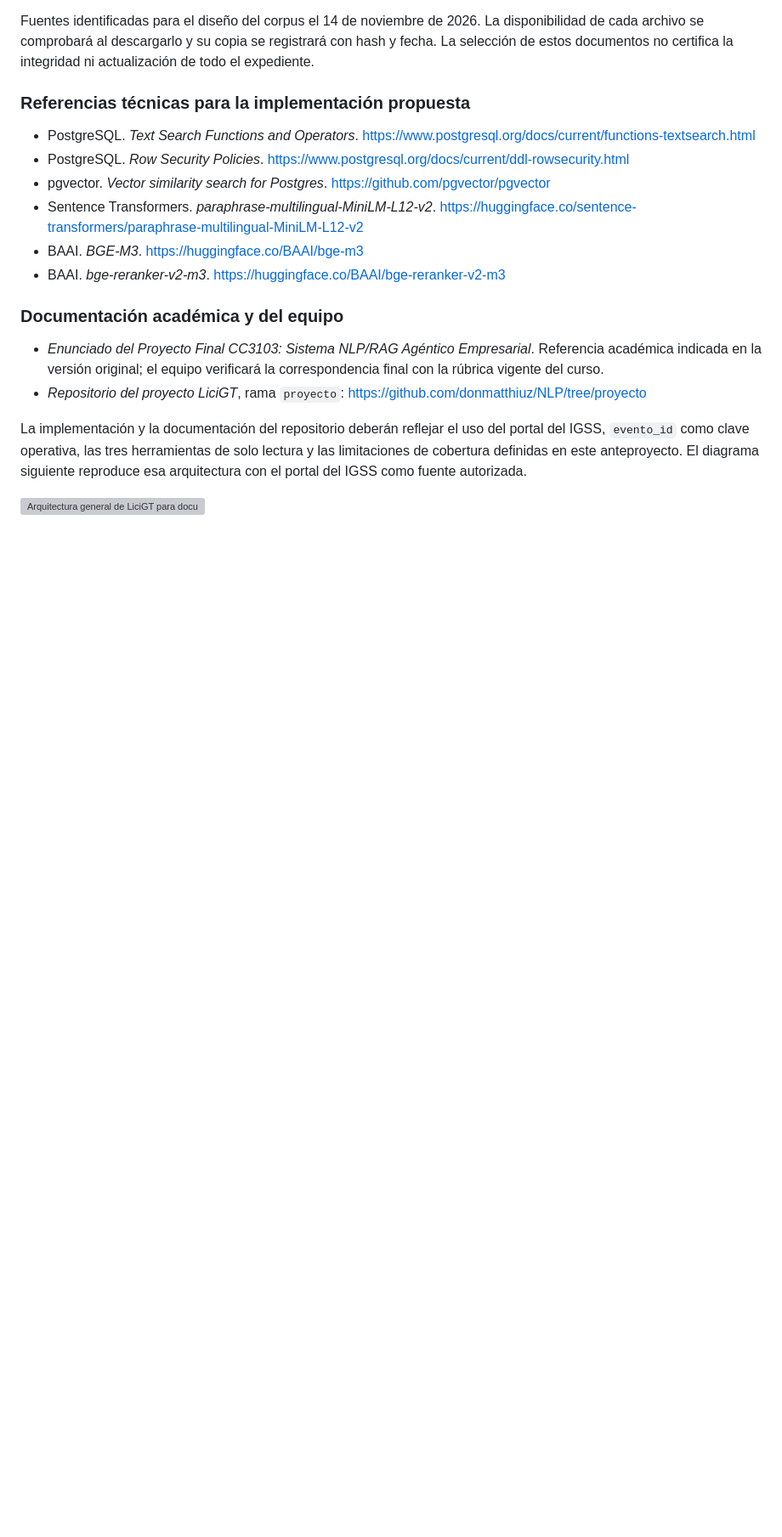
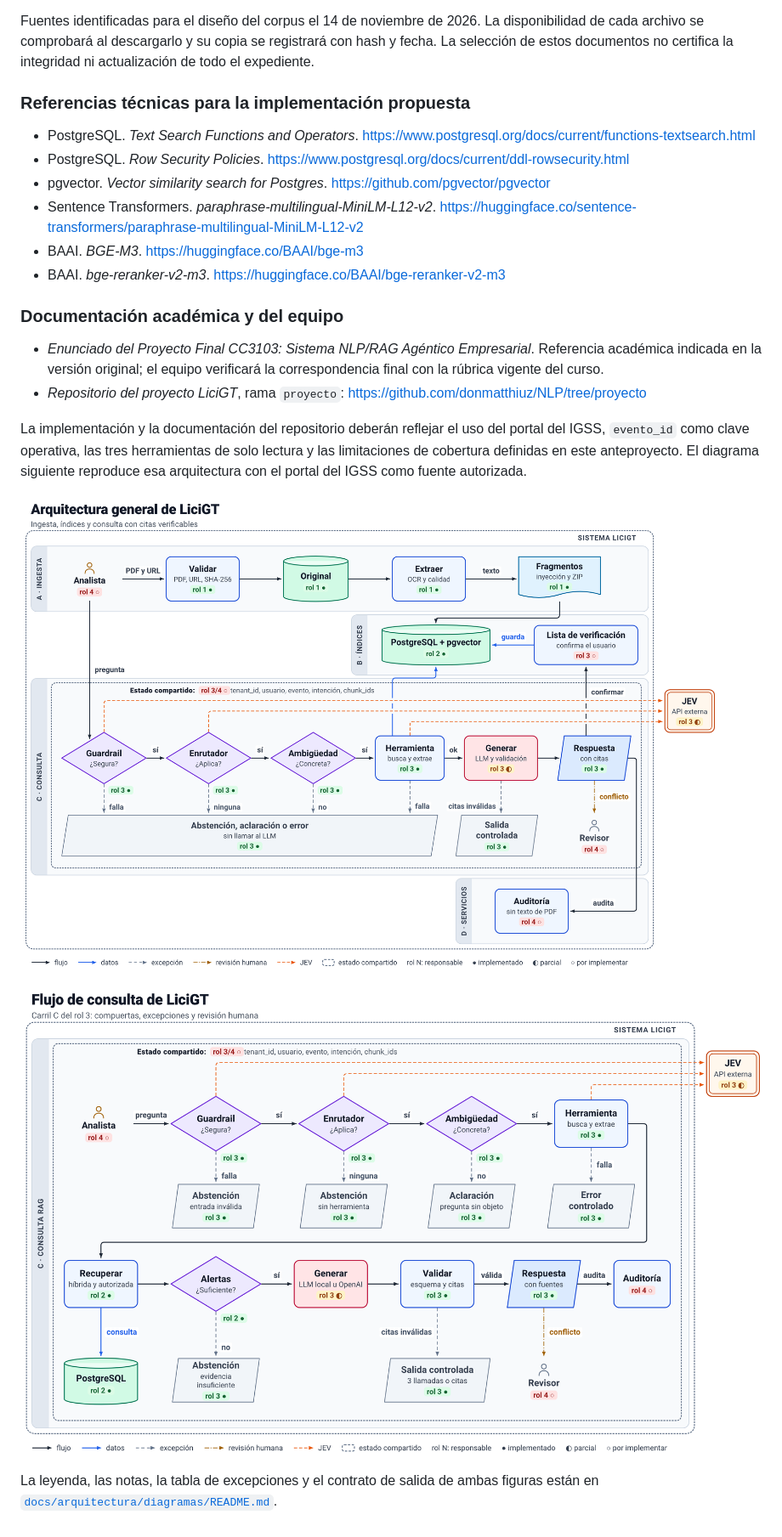
Before and after one commit to donmatthiuz/NLP, a Markdown page: docs/anteproyecto/Anteproyecto.md, the part around the change. Shown at 85% size. Rendered like a GitHub page; pictures changed too: docs/arquitectura/diagramas/arquitectura_general.png (added), docs/arquitectura/diagramas/flujo_consulta.png (added); blank space fills up the shorter version; grey boxes are pictures that could not be loaded.

```diff
--- a/docs/anteproyecto/Anteproyecto.md
+++ b/docs/anteproyecto/Anteproyecto.md
@@ -479,4 +479,8 @@ Fuentes identificadas para el diseño del corpus el 14 de noviembre de 2026. La
 
 La implementación y la documentación del repositorio deberán reflejar el uso del portal del IGSS, `evento_id` como clave operativa, las tres herramientas de solo lectura y las limitaciones de cobertura definidas en este anteproyecto. El diagrama siguiente reproduce esa arquitectura con el portal del IGSS como fuente autorizada.
 
-![Arquitectura general de LiciGT para documentos del IGSS](../arquitectura/arquitectura_igss.svg)
+![Arquitectura general de LiciGT para documentos del IGSS](../arquitectura/diagramas/arquitectura_general.png)
+
+![Flujo de consulta de LiciGT](../arquitectura/diagramas/flujo_consulta.png)
+
+La leyenda, las notas, la tabla de excepciones y el contrato de salida de ambas figuras están en [`docs/arquitectura/diagramas/README.md`](../arquitectura/diagramas/README.md).
```
Also changed, not shown: docs/Pendientes.md (+2 -1 lines), 8 other files.
